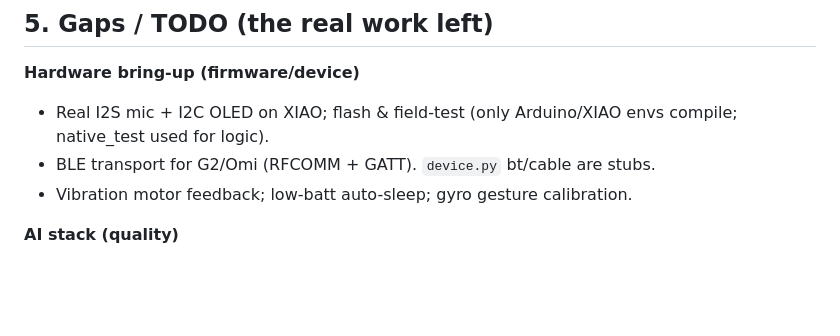
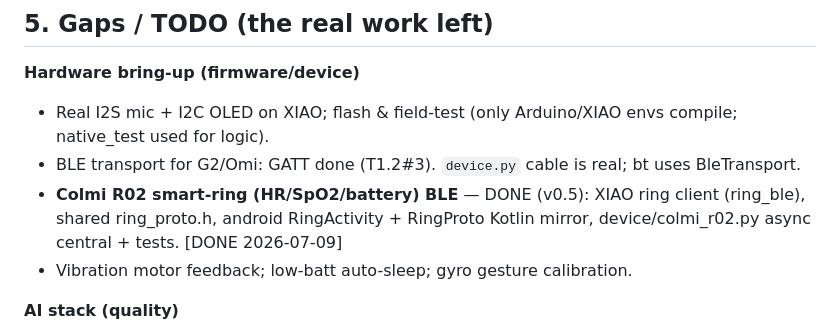
Before and after one commit to ilPez00/cyclops-wearable, a Markdown page: docs/00-superplan.md, the part around the change. GitHub-like rendering; blank space fills up the shorter version.

Commit message:
docs: mark Colmi R02 ring track done (v0.5) in superplan roadmap

```diff
--- a/docs/00-superplan.md
+++ b/docs/00-superplan.md
@@ -88,7 +88,11 @@ three shells — no logic fork.
 **Hardware bring-up (firmware/device)**
 - Real I2S mic + I2C OLED on XIAO; flash & field-test (only Arduino/XIAO envs
   compile; native_test used for logic).
-- BLE transport for G2/Omi (RFCOMM + GATT). `device.py` bt/cable are stubs.
+- BLE transport for G2/Omi: GATT done (T1.2#3). `device.py` cable is real; bt
+  uses BleTransport.
+- **Colmi R02 smart-ring (HR/SpO2/battery) BLE** — DONE (v0.5): XIAO ring client
+  (ring_ble), shared ring_proto.h, android RingActivity + RingProto Kotlin mirror,
+  device/colmi_r02.py async central + tests. [DONE 2026-07-09]
 - Vibration motor feedback; low-batt auto-sleep; gyro gesture calibration.
 
 **AI stack (quality)**
```
